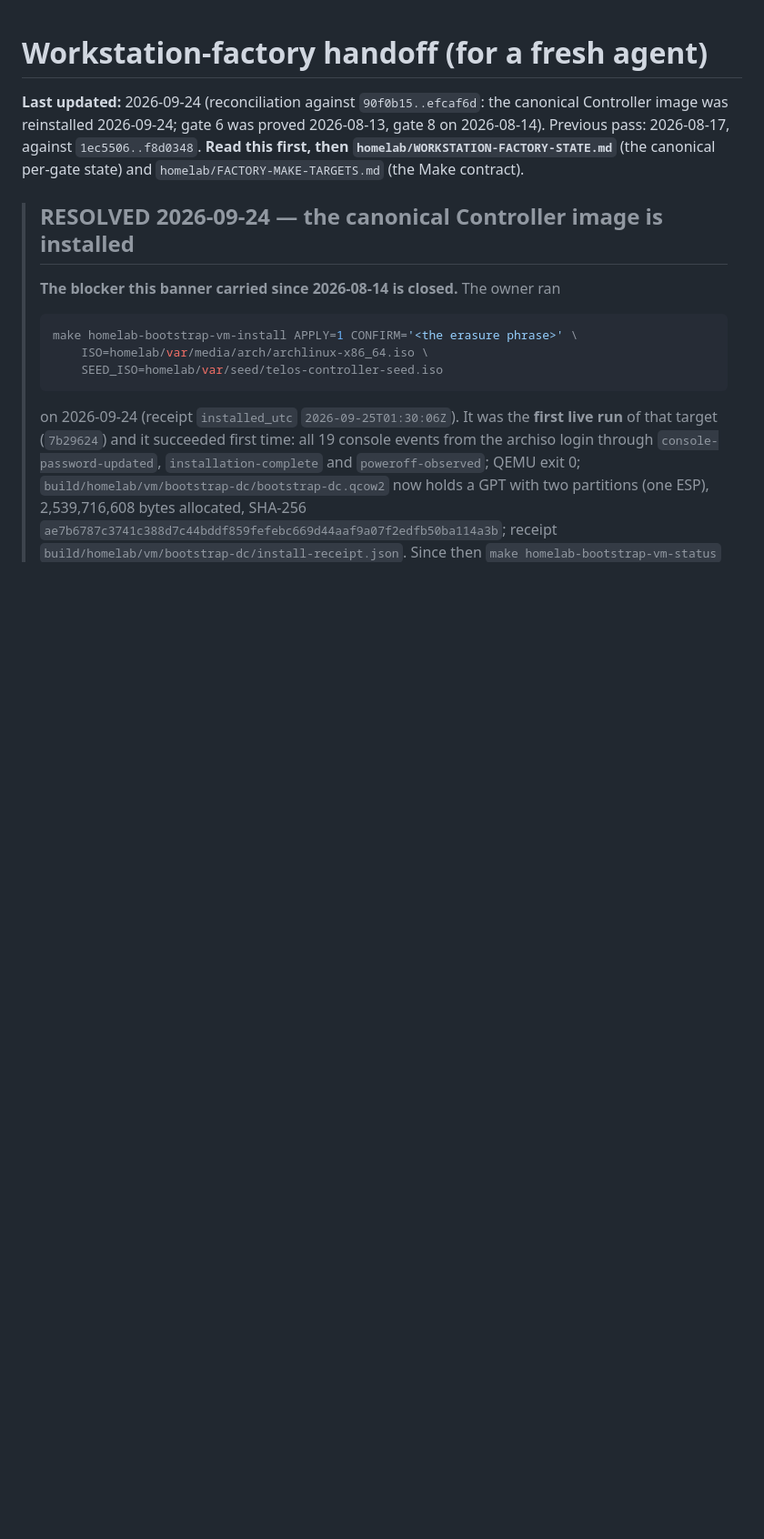
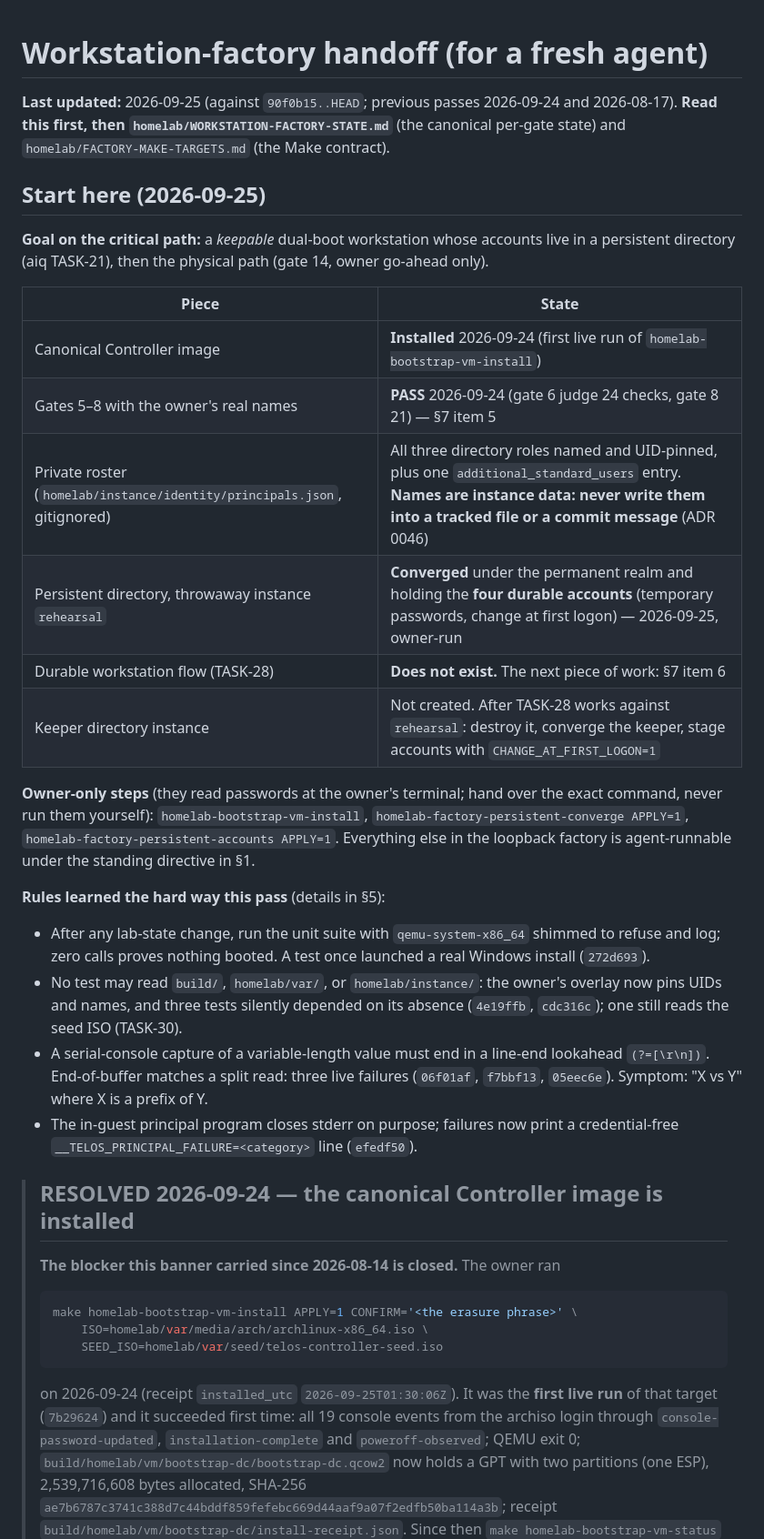
Before and after one commit to spincyc/telos, a Markdown page: homelab/HANDOFF.md, the part around one of its changes. Shown at 91% size. GitHub-like rendering; blank space fills up the shorter version.

```diff
--- a/homelab/HANDOFF.md
+++ b/homelab/HANDOFF.md
@@ -1,11 +1,45 @@
 # Workstation-factory handoff (for a fresh agent)
 
-**Last updated:** 2026-09-24 (reconciliation against `90f0b15..efcaf6d`: the
-canonical Controller image was reinstalled 2026-09-24; gate 6 was proved
-2026-08-13, gate 8 on 2026-08-14). Previous pass: 2026-08-17, against
-`1ec5506..f8d0348`.
+**Last updated:** 2026-09-25 (against `90f0b15..HEAD`; previous passes
+2026-09-24 and 2026-08-17).
 **Read this first, then `homelab/WORKSTATION-FACTORY-STATE.md`** (the canonical
 per-gate state) and `homelab/FACTORY-MAKE-TARGETS.md` (the Make contract).
+
+## Start here (2026-09-25)
+
+**Goal on the critical path:** a *keepable* dual-boot workstation whose
+accounts live in a persistent directory (aiq TASK-21), then the physical path
+(gate 14, owner go-ahead only).
+
+| Piece | State |
+|---|---|
+| Canonical Controller image | **Installed** 2026-09-24 (first live run of `homelab-bootstrap-vm-install`) |
+| Gates 5–8 with the owner's real names | **PASS** 2026-09-24 (gate 6 judge 24 checks, gate 8 21) — §7 item 5 |
+| Private roster (`homelab/instance/identity/principals.json`, gitignored) | All three directory roles named and UID-pinned, plus one `additional_standard_users` entry. **Names are instance data: never write them into a tracked file or a commit message** (ADR 0046) |
+| Persistent directory, throwaway instance `rehearsal` | **Converged** under the permanent realm and holding the **four durable accounts** (temporary passwords, change at first logon) — 2026-09-25, owner-run |
+| Durable workstation flow (TASK-28) | **Does not exist.** The next piece of work: §7 item 6 |
+| Keeper directory instance | Not created. After TASK-28 works against `rehearsal`: destroy it, converge the keeper, stage accounts with `CHANGE_AT_FIRST_LOGON=1` |
+
+**Owner-only steps** (they read passwords at the owner's terminal; hand over
+the exact command, never run them yourself): `homelab-bootstrap-vm-install`,
+`homelab-factory-persistent-converge APPLY=1`,
+`homelab-factory-persistent-accounts APPLY=1`. Everything else in the
+loopback factory is agent-runnable under the standing directive in §1.
+
+**Rules learned the hard way this pass** (details in §5):
+
+- After any lab-state change, run the unit suite with `qemu-system-x86_64`
+  shimmed to refuse and log; zero calls proves nothing booted. A test once
+  launched a real Windows install (`272d693`).
+- No test may read `build/`, `homelab/var/`, or `homelab/instance/`: the owner's
+  overlay now pins UIDs and names, and three tests silently depended on its
+  absence (`4e19ffb`, `cdc316c`); one still reads the seed ISO (TASK-30).
+- A serial-console capture of a variable-length value must end in a line-end
+  lookahead `(?=[\r\n])`. End-of-buffer matches a split read: three live
+  failures (`06f01af`, `f7bbf13`, `05eec6e`). Symptom: "X vs Y" where X is a
+  prefix of Y.
+- The in-guest principal program closes stderr on purpose; failures now print a
+  credential-free `__TELOS_PRINCIPAL_FAILURE=<category>` line (`efedf50`).
 
 > ## RESOLVED 2026-09-24 — the canonical Controller image is installed
 >
```
Also changed, not shown: other parts of homelab/HANDOFF.md (+29 -4 lines).
